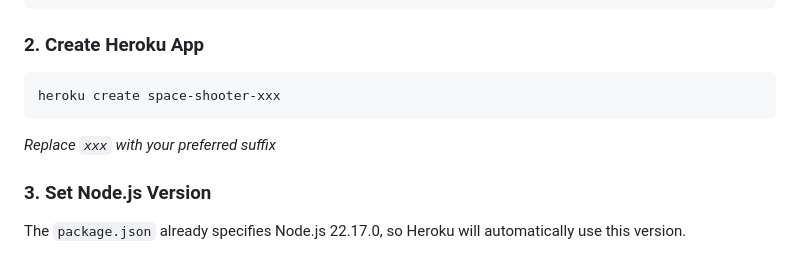
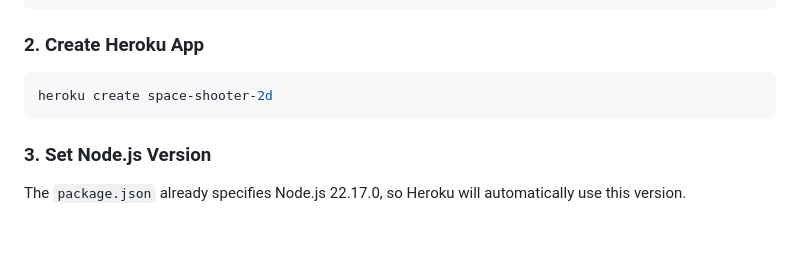
Before and after one commit to davidnekovarcz/js-space-shooter, a Markdown page: DEPLOYMENT.md, the part around the change. Drawn GitHub-style; blank space fills up the shorter version.

Commit message:
📝 Update README with correct Heroku app name (space-shooter-2d)

````diff
--- a/DEPLOYMENT.md
+++ b/DEPLOYMENT.md
@@ -20,9 +20,8 @@ git commit -m "Initial commit: Space Shooter game"
 
 ### 2. Create Heroku App
 ```bash
-heroku create space-shooter-xxx
+heroku create space-shooter-2d
 ```
-*Replace `xxx` with your preferred suffix*
 
 ### 3. Set Node.js Version
 The `package.json` already specifies Node.js 22.17.0, so Heroku will automatically use this version.
````
Also changed, not shown: README.md (+1 -1 lines).
